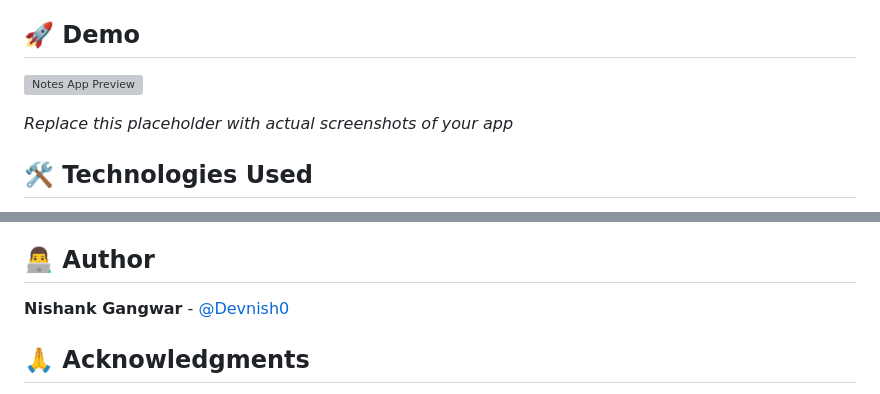
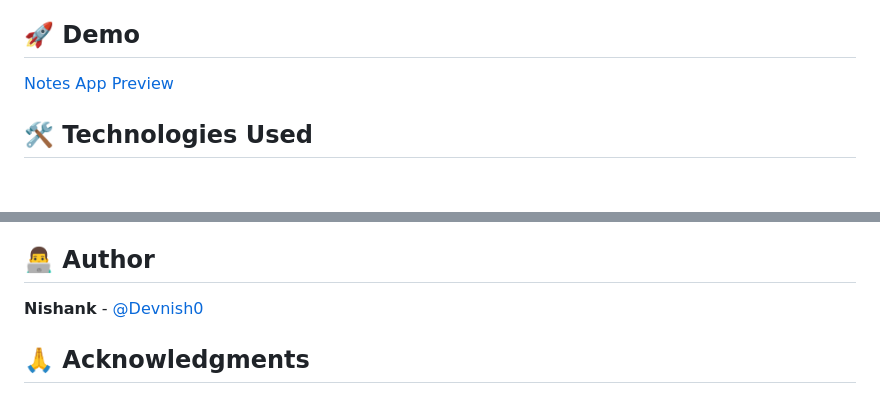
Before and after one commit to Devnish0/minimalNotes, a Markdown page: README.md, 2 parts joined by grey strips. GitHub-like rendering; blank space fills up the shorter version; grey boxes are pictures that could not be loaded.

Commit message:
Update README formatting and content

```diff
--- a/README.md
+++ b/README.md
@@ -14,9 +14,9 @@ A simple, responsive web-based notes application built with vanilla HTML, CSS, a
 
 ## 🚀 Demo
 
-![Notes App Preview](https://nishank.dev)
+[Notes App Preview](https://nishank.dev)
 
-_Replace this placeholder with actual screenshots of your app_
+
 
 ## 🛠️ Technologies Used
 
@@ -186,7 +186,7 @@ This project is licensed under the MIT License - see the [LICENSE](LICENSE) file
 
 ## 👨‍💻 Author
 
-**Nishank Gangwar** - [@Devnish0](https://github.com/Devnish0)
+**Nishank** - [@Devnish0](https://github.com/Devnish0)
 
 ## 🙏 Acknowledgments
 
```
